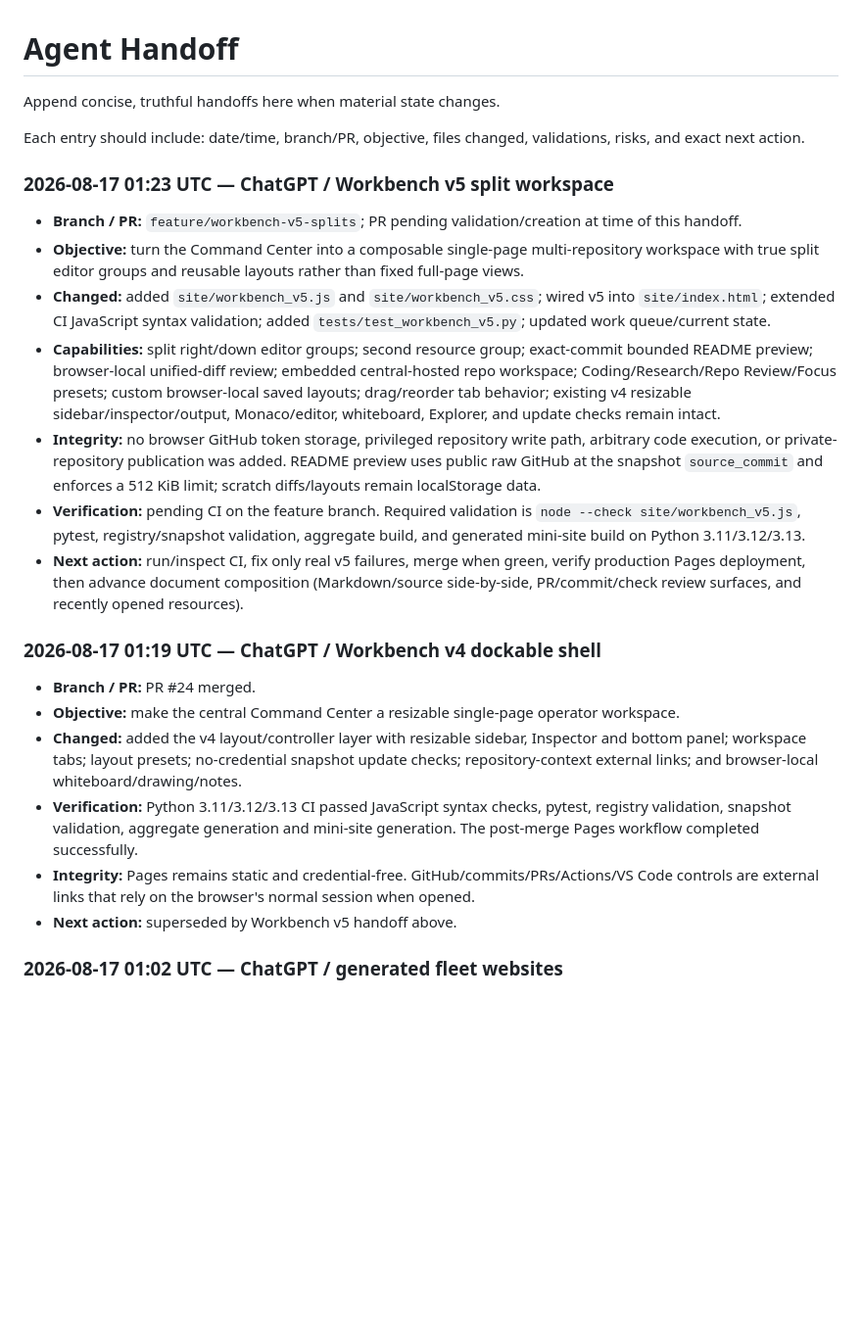
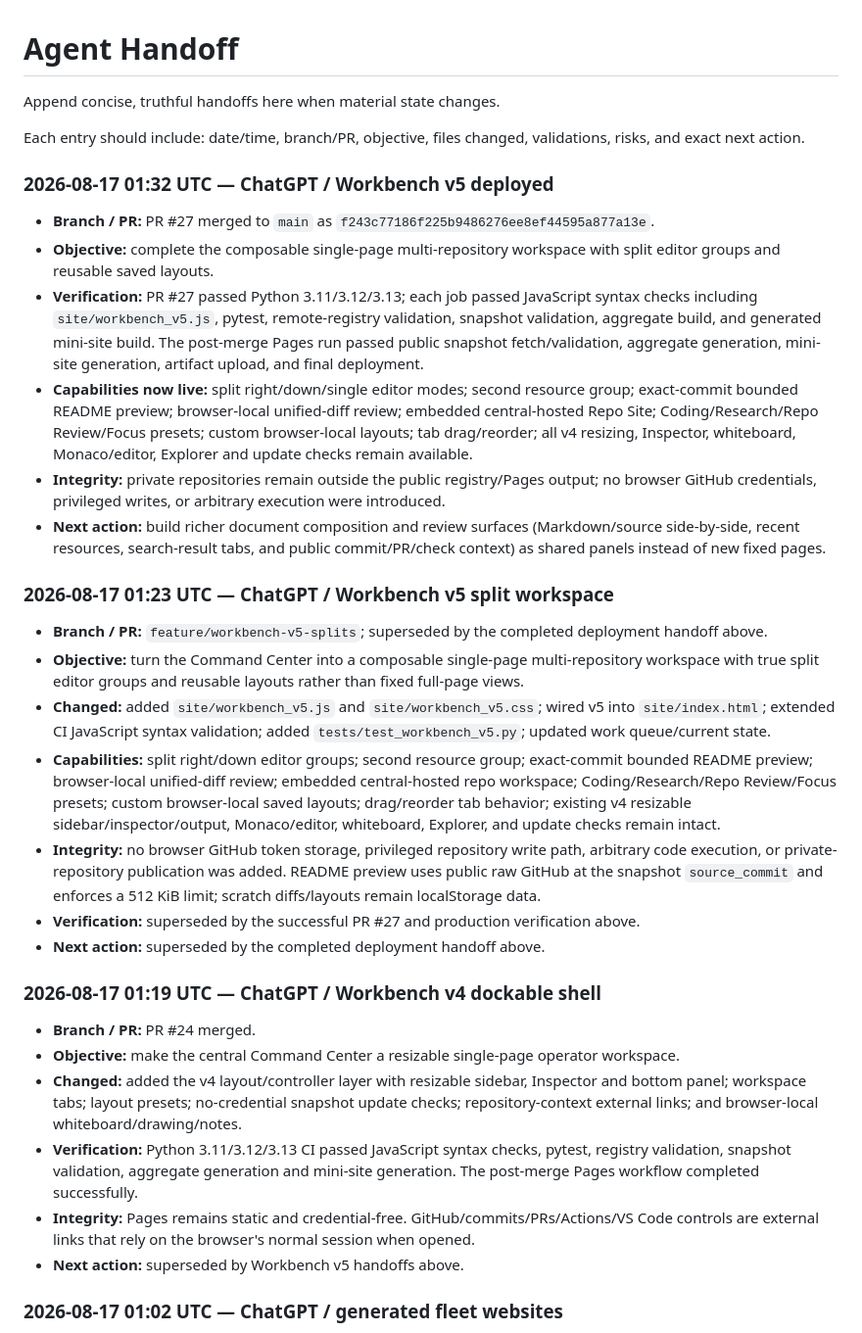
Before and after one commit to kaibuzz0/Git-hub-command-site, a Markdown page: docs/AGENT_HANDOFF.md, the part around the change. Shown at 98% size. GitHub-like rendering; blank space fills up the shorter version.

Commit message:
Docs: close Workbench v5 handoff

```diff
--- a/docs/AGENT_HANDOFF.md
+++ b/docs/AGENT_HANDOFF.md
@@ -4,14 +4,22 @@ Append concise, truthful handoffs here when material state changes.
 
 Each entry should include: date/time, branch/PR, objective, files changed, validations, risks, and exact next action.
 
+### 2026-08-17 01:32 UTC — ChatGPT / Workbench v5 deployed
+- **Branch / PR:** PR #27 merged to `main` as `f243c77186f225b9486276ee8ef44595a877a13e`.
+- **Objective:** complete the composable single-page multi-repository workspace with split editor groups and reusable saved layouts.
+- **Verification:** PR #27 passed Python 3.11/3.12/3.13; each job passed JavaScript syntax checks including `site/workbench_v5.js`, pytest, remote-registry validation, snapshot validation, aggregate build, and generated mini-site build. The post-merge Pages run passed public snapshot fetch/validation, aggregate generation, mini-site generation, artifact upload, and final deployment.
+- **Capabilities now live:** split right/down/single editor modes; second resource group; exact-commit bounded README preview; browser-local unified-diff review; embedded central-hosted Repo Site; Coding/Research/Repo Review/Focus presets; custom browser-local layouts; tab drag/reorder; all v4 resizing, Inspector, whiteboard, Monaco/editor, Explorer and update checks remain available.
+- **Integrity:** private repositories remain outside the public registry/Pages output; no browser GitHub credentials, privileged writes, or arbitrary execution were introduced.
+- **Next action:** build richer document composition and review surfaces (Markdown/source side-by-side, recent resources, search-result tabs, and public commit/PR/check context) as shared panels instead of new fixed pages.
+
 ### 2026-08-17 01:23 UTC — ChatGPT / Workbench v5 split workspace
-- **Branch / PR:** `feature/workbench-v5-splits`; PR pending validation/creation at time of this handoff.
+- **Branch / PR:** `feature/workbench-v5-splits`; superseded by the completed deployment handoff above.
 - **Objective:** turn the Command Center into a composable single-page multi-repository workspace with true split editor groups and reusable layouts rather than fixed full-page views.
 - **Changed:** added `site/workbench_v5.js` and `site/workbench_v5.css`; wired v5 into `site/index.html`; extended CI JavaScript syntax validation; added `tests/test_workbench_v5.py`; updated work queue/current state.
 - **Capabilities:** split right/down editor groups; second resource group; exact-commit bounded README preview; browser-local unified-diff review; embedded central-hosted repo workspace; Coding/Research/Repo Review/Focus presets; custom browser-local saved layouts; drag/reorder tab behavior; existing v4 resizable sidebar/inspector/output, Monaco/editor, whiteboard, Explorer, and update checks remain intact.
 - **Integrity:** no browser GitHub token storage, privileged repository write path, arbitrary code execution, or private-repository publication was added. README preview uses public raw GitHub at the snapshot `source_commit` and enforces a 512 KiB limit; scratch diffs/layouts remain localStorage data.
-- **Verification:** pending CI on the feature branch. Required validation is `node --check site/workbench_v5.js`, pytest, registry/snapshot validation, aggregate build, and generated mini-site build on Python 3.11/3.12/3.13.
-- **Next action:** run/inspect CI, fix only real v5 failures, merge when green, verify production Pages deployment, then advance document composition (Markdown/source side-by-side, PR/commit/check review surfaces, and recently opened resources).
+- **Verification:** superseded by the successful PR #27 and production verification above.
+- **Next action:** superseded by the completed deployment handoff above.
 
 ### 2026-08-17 01:19 UTC — ChatGPT / Workbench v4 dockable shell
 - **Branch / PR:** PR #24 merged.
@@ -19,7 +27,7 @@ Each entry should include: date/time, branch/PR, objective, files changed, valid
 - **Changed:** added the v4 layout/controller layer with resizable sidebar, Inspector and bottom panel; workspace tabs; layout presets; no-credential snapshot update checks; repository-context external links; and browser-local whiteboard/drawing/notes.
 - **Verification:** Python 3.11/3.12/3.13 CI passed JavaScript syntax checks, pytest, registry validation, snapshot validation, aggregate generation and mini-site generation. The post-merge Pages workflow completed successfully.
 - **Integrity:** Pages remains static and credential-free. GitHub/commits/PRs/Actions/VS Code controls are external links that rely on the browser's normal session when opened.
-- **Next action:** superseded by Workbench v5 handoff above.
+- **Next action:** superseded by Workbench v5 handoffs above.
 
 ### 2026-08-17 01:02 UTC — ChatGPT / generated fleet websites
 - **Branch / PR:** hub PR #17 merged reusable site generator; hub PR #19 merged centrally hosted fleet mini-sites; `tradingviewsigdup` PR #2 removed the superseded dedicated-Pages pilot.
```
